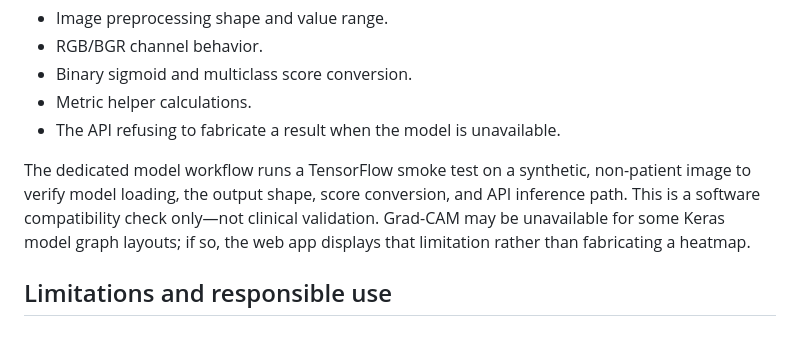
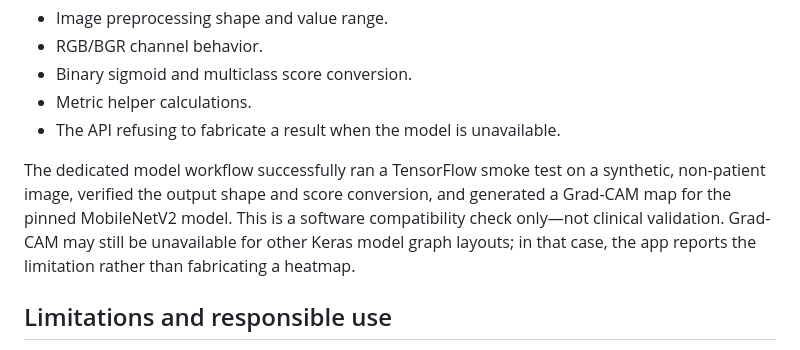
Before and after one commit to mgtba555333-pixel/-, a Markdown page: docs/MODEL_CARD.md, the part around the change. GitHub-like rendering.

Commit message:
Record passing inference and Grad-CAM smoke test for pinned model

```diff
--- a/docs/MODEL_CARD.md
+++ b/docs/MODEL_CARD.md
@@ -44,7 +44,7 @@ The repository's automated tests currently cover:
 - Metric helper calculations.
 - The API refusing to fabricate a result when the model is unavailable.
 
-The dedicated model workflow runs a TensorFlow smoke test on a synthetic, non-patient image to verify model loading, the output shape, score conversion, and API inference path. This is a software compatibility check only—not clinical validation. Grad-CAM may be unavailable for some Keras model graph layouts; if so, the web app displays that limitation rather than fabricating a heatmap.
+The dedicated model workflow successfully ran a TensorFlow smoke test on a synthetic, non-patient image, verified the output shape and score conversion, and generated a Grad-CAM map for the pinned MobileNetV2 model. This is a software compatibility check only—not clinical validation. Grad-CAM may still be unavailable for other Keras model graph layouts; in that case, the app reports the limitation rather than fabricating a heatmap.
 
 ## Limitations and responsible use
 
```
